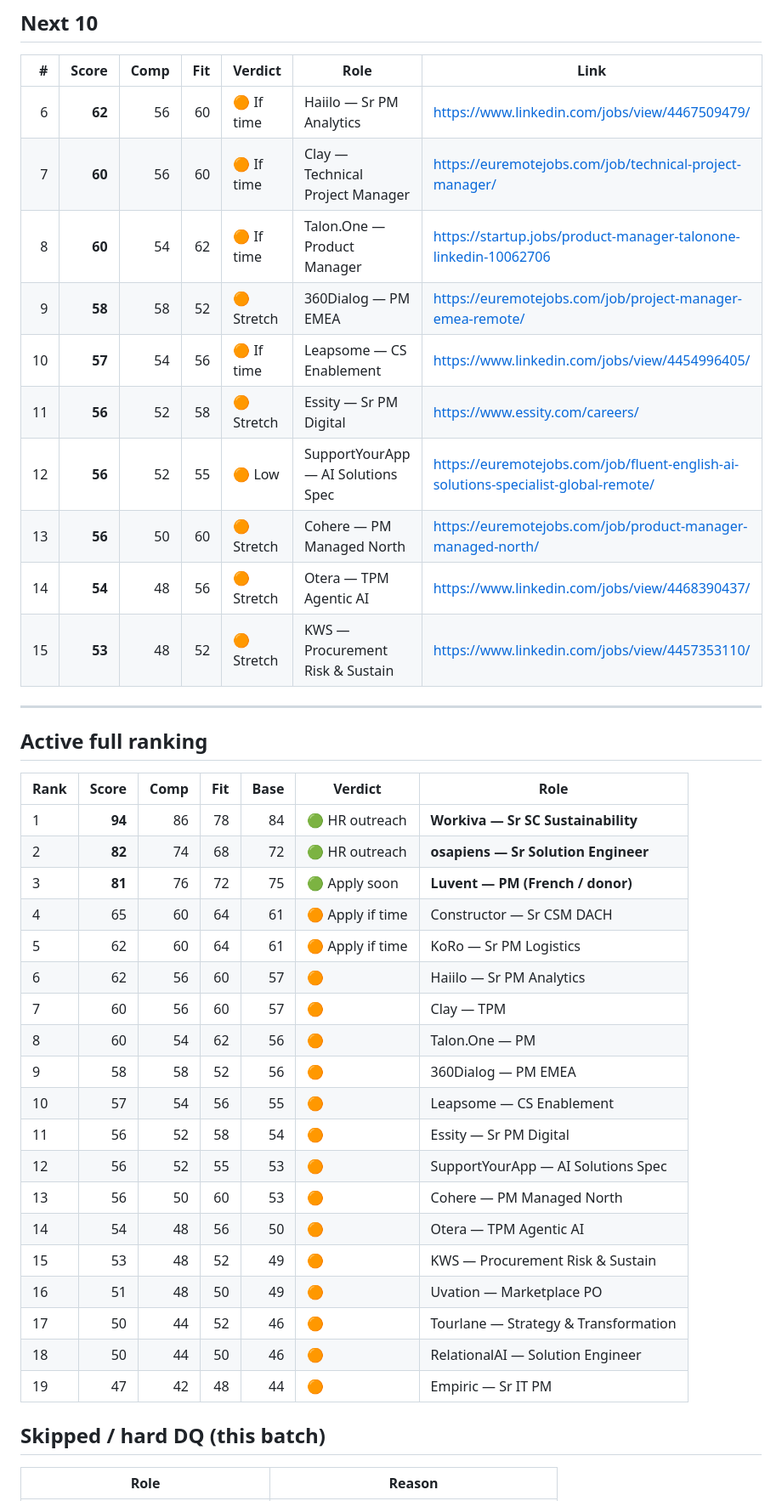
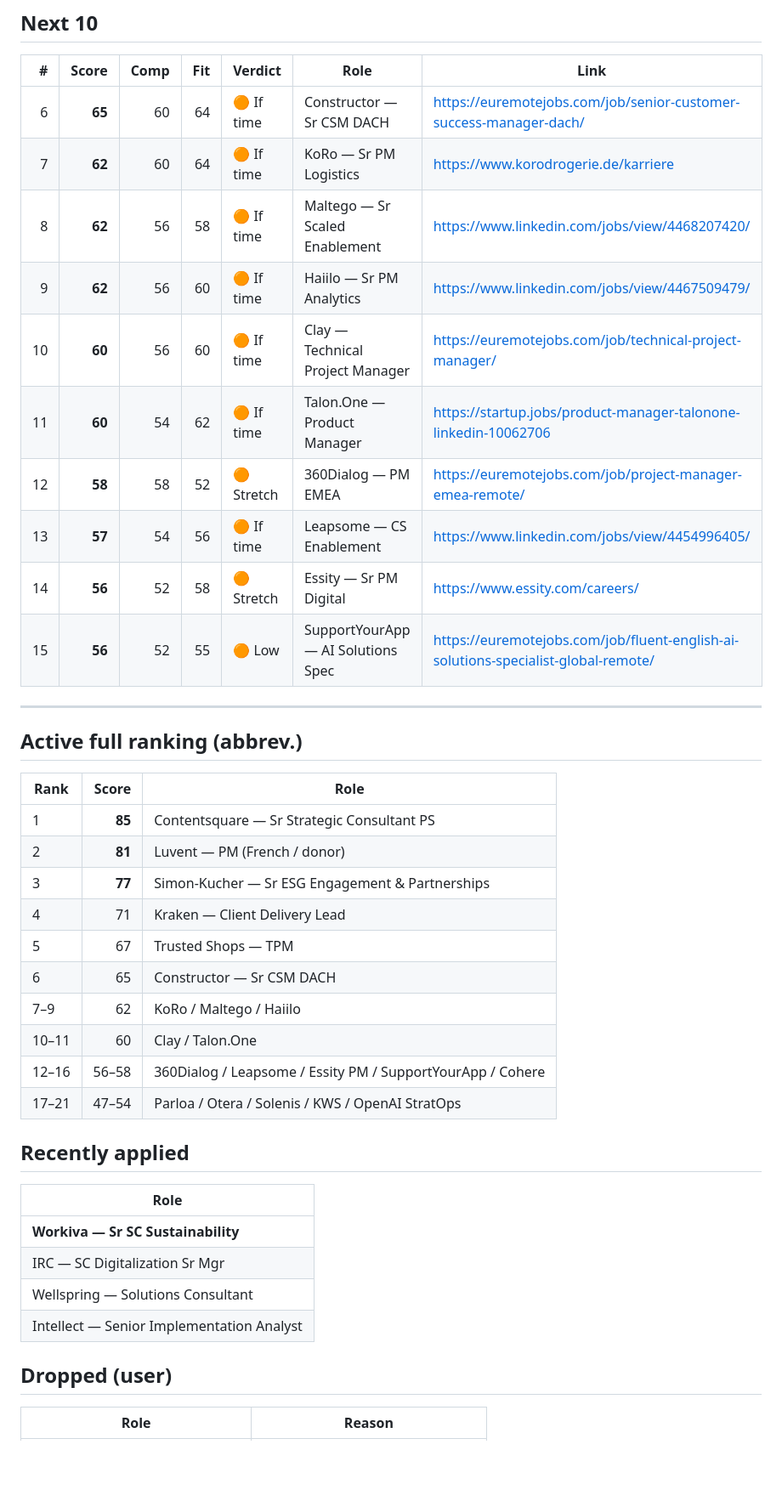
Before and after one commit to nicolasmpicard-gif/cursorRepo, a Markdown page: jd_ranking_results.md, the part around one of its changes. Shown at 85% size. Drawn GitHub-style; blank space fills up the shorter version.

```diff
--- a/jd_ranking_results.md
+++ b/jd_ranking_results.md
@@ -42,41 +47,40 @@ Same contact stack; **base quality** now decides the gap.
 ## Next 10
 | # | Score | Comp | Fit | Verdict | Role | Link |
 |--:|------:|-----:|----:|---------|------|------|
-| 6 | **62** | 56 | 60 | 🟠 If time | Haiilo — Sr PM Analytics | https://www.linkedin.com/jobs/view/4467509479/ |
-| 7 | **60** | 56 | 60 | 🟠 If time | Clay — Technical Project Manager | https://euremotejobs.com/job/technical-project-manager/ |
-| 8 | **60** | 54 | 62 | 🟠 If time | Talon.One — Product Manager | https://startup.jobs/product-manager-talonone-linkedin-10062706 |
-| 9 | **58** | 58 | 52 | 🟠 Stretch | 360Dialog — PM EMEA | https://euremotejobs.com/job/project-manager-emea-remote/ |
-| 10 | **57** | 54 | 56 | 🟠 If time | Leapsome — CS Enablement | https://www.linkedin.com/jobs/view/4454996405/ |
-| 11 | **56** | 52 | 58 | 🟠 Stretch | Essity — Sr PM Digital | https://www.essity.com/careers/ |
-| 12 | **56** | 52 | 55 | 🟠 Low | SupportYourApp — AI Solutions Spec | https://euremotejobs.com/job/fluent-english-ai-solutions-specialist-global-remote/ |
-| 13 | **56** | 50 | 60 | 🟠 Stretch | Cohere — PM Managed North | https://euremotejobs.com/job/product-manager-managed-north/ |
-| 14 | **54** | 48 | 56 | 🟠 Stretch | Otera — TPM Agentic AI | https://www.linkedin.com/jobs/view/4468390437/ |
-| 15 | **53** | 48 | 52 | 🟠 Stretch | KWS — Procurement Risk & Sustain | https://www.linkedin.com/jobs/view/4457353110/ |
+| 6 | **65** | 60 | 64 | 🟠 If time | Constructor — Sr CSM DACH | https://euremotejobs.com/job/senior-customer-success-manager-dach/ |
+| 7 | **62** | 60 | 64 | 🟠 If time | KoRo — Sr PM Logistics | https://www.korodrogerie.de/karriere |
+| 8 | **62** | 56 | 58 | 🟠 If time | Maltego — Sr Scaled Enablement | https://www.linkedin.com/jobs/view/4468207420/ |
+| 9 | **62** | 56 | 60 | 🟠 If time | Haiilo — Sr PM Analytics | https://www.linkedin.com/jobs/view/4467509479/ |
+| 10 | **60** | 56 | 60 | 🟠 If time | Clay — Technical Project Manager | https://euremotejobs.com/job/technical-project-manager/ |
+| 11 | **60** | 54 | 62 | 🟠 If time | Talon.One — Product Manager | https://startup.jobs/product-manager-talonone-linkedin-10062706 |
+| 12 | **58** | 58 | 52 | 🟠 Stretch | 360Dialog — PM EMEA | https://euremotejobs.com/job/project-manager-emea-remote/ |
+| 13 | **57** | 54 | 56 | 🟠 If time | Leapsome — CS Enablement | https://www.linkedin.com/jobs/view/4454996405/ |
+| 14 | **56** | 52 | 58 | 🟠 Stretch | Essity — Sr PM Digital | https://www.essity.com/careers/ |
+| 15 | **56** | 52 | 55 | 🟠 Low | SupportYourApp — AI Solutions Spec | https://euremotejobs.com/job/fluent-english-ai-solutions-specialist-global-remote/ |
 
 ---
-## Active full ranking
-| Rank | Score | Comp | Fit | Base | Verdict | Role |
-|------|------:|-----:|----:|-----:|---------|------|
-| 1 | **94** | 86 | 78 | 84 | 🟢 HR outreach | **Workiva — Sr SC Sustainability** |
-| 2 | **82** | 74 | 68 | 72 | 🟢 HR outreach | **osapiens — Sr Solution Engineer** |
-| 3 | **81** | 76 | 72 | 75 | 🟢 Apply soon | **Luvent — PM (French / donor)** |
-| 4 | 65 | 60 | 64 | 61 | 🟠 Apply if time | Constructor — Sr CSM DACH |
-| 5 | 62 | 60 | 64 | 61 | 🟠 Apply if time | KoRo — Sr PM Logistics |
-| 6 | 62 | 56 | 60 | 57 | 🟠 | Haiilo — Sr PM Analytics |
-| 7 | 60 | 56 | 60 | 57 | 🟠 | Clay — TPM |
-| 8 | 60 | 54 | 62 | 56 | 🟠 | Talon.One — PM |
-| 9 | 58 | 58 | 52 | 56 | 🟠 | 360Dialog — PM EMEA |
-| 10 | 57 | 54 | 56 | 55 | 🟠 | Leapsome — CS Enablement |
-| 11 | 56 | 52 | 58 | 54 | 🟠 | Essity — Sr PM Digital |
-| 12 | 56 | 52 | 55 | 53 | 🟠 | SupportYourApp — AI Solutions Spec |
-| 13 | 56 | 50 | 60 | 53 | 🟠 | Cohere — PM Managed North |
-| 14 | 54 | 48 | 56 | 50 | 🟠 | Otera — TPM Agentic AI |
-| 15 | 53 | 48 | 52 | 49 | 🟠 | KWS — Procurement Risk & Sustain |
-| 16 | 51 | 48 | 50 | 49 | 🟠 | Uvation — Marketplace PO |
-| 17 | 50 | 44 | 52 | 46 | 🟠 | Tourlane — Strategy & Transformation |
-| 18 | 50 | 44 | 50 | 46 | 🟠 | RelationalAI — Solution Engineer |
-| 19 | 47 | 42 | 48 | 44 | 🟠 | Empiric — Sr IT PM |
+## Active full ranking (abbrev.)
+| Rank | Score | Role |
+|------|------:|------|
+| 1 | **85** | Contentsquare — Sr Strategic Consultant PS |
+| 2 | **81** | Luvent — PM (French / donor) |
+| 3 | **77** | Simon-Kucher — Sr ESG Engagement & Partnerships |
+| 4 | 71 | Kraken — Client Delivery Lead |
+| 5 | 67 | Trusted Shops — TPM |
+| 6 | 65 | Constructor — Sr CSM DACH |
+| 7–9 | 62 | KoRo / Maltego / Haiilo |
+| 10–11 | 60 | Clay / Talon.One |
+| 12–16 | 56–58 | 360Dialog / Leapsome / Essity PM / SupportYourApp / Cohere |
+| 17–21 | 47–54 | Parloa / Otera / Solenis / KWS / OpenAI StratOps |
 
-## Skipped / hard DQ (this batch)
+## Recently applied
+| Role |
+|------|
+| **Workiva — Sr SC Sustainability** |
+| IRC — SC Digitalization Sr Mgr |
+| Wellspring — Solutions Consultant |
+| Intellect — Senior Implementation Analyst |
+
+## Dropped (user)
 | Role | Reason |
 |------|--------|
```
Also changed, not shown: other parts of jd_ranking_results.md (+34 -45 lines).
